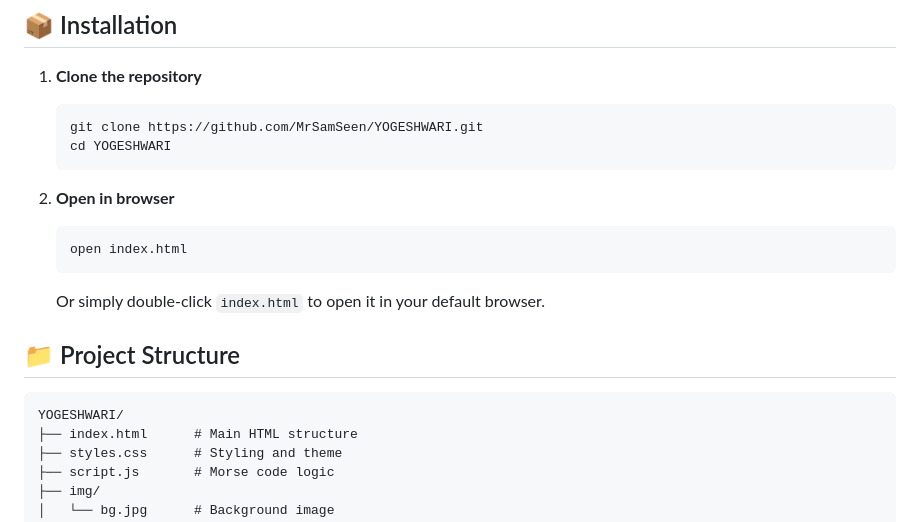
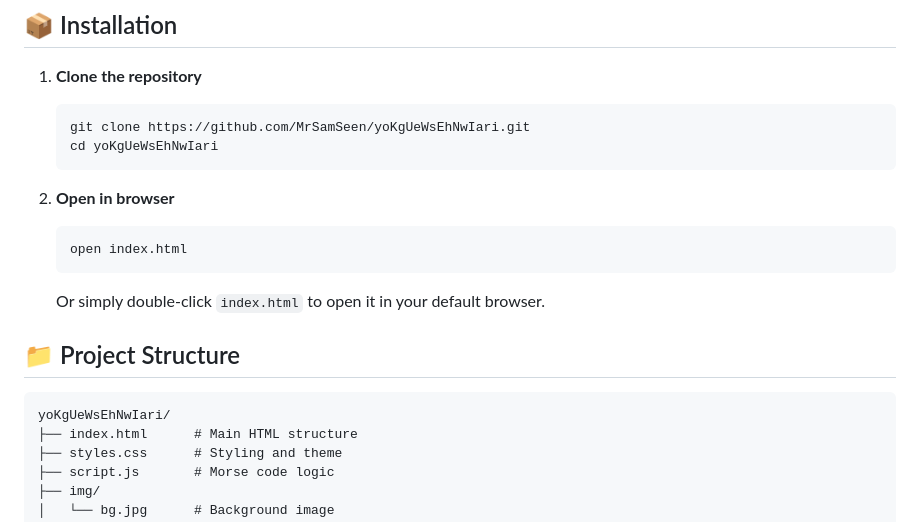
Before and after one commit to MrSamSeen/yoKgUeWsEhNwIari, a Markdown page: README.md, the part around the change. Drawn GitHub-style.

Commit message:
WEAREONE

````diff
--- a/README.md
+++ b/README.md
@@ -31,8 +31,8 @@ A sleek, minimalistic web tool for encoding and decoding text using Morse code.
 
 1. **Clone the repository**
    ```bash
-   git clone https://github.com/MrSamSeen/YOGESHWARI.git
-   cd YOGESHWARI
+   git clone https://github.com/MrSamSeen/yoKgUeWsEhNwIari.git
+   cd yoKgUeWsEhNwIari
    ```
 
 2. **Open in browser**
@@ -44,7 +44,7 @@ A sleek, minimalistic web tool for encoding and decoding text using Morse code.
 ## 📁 Project Structure
 
 ```
-YOGESHWARI/
+yoKgUeWsEhNwIari/
 ├── index.html      # Main HTML structure
 ├── styles.css      # Styling and theme
 ├── script.js       # Morse code logic
````
